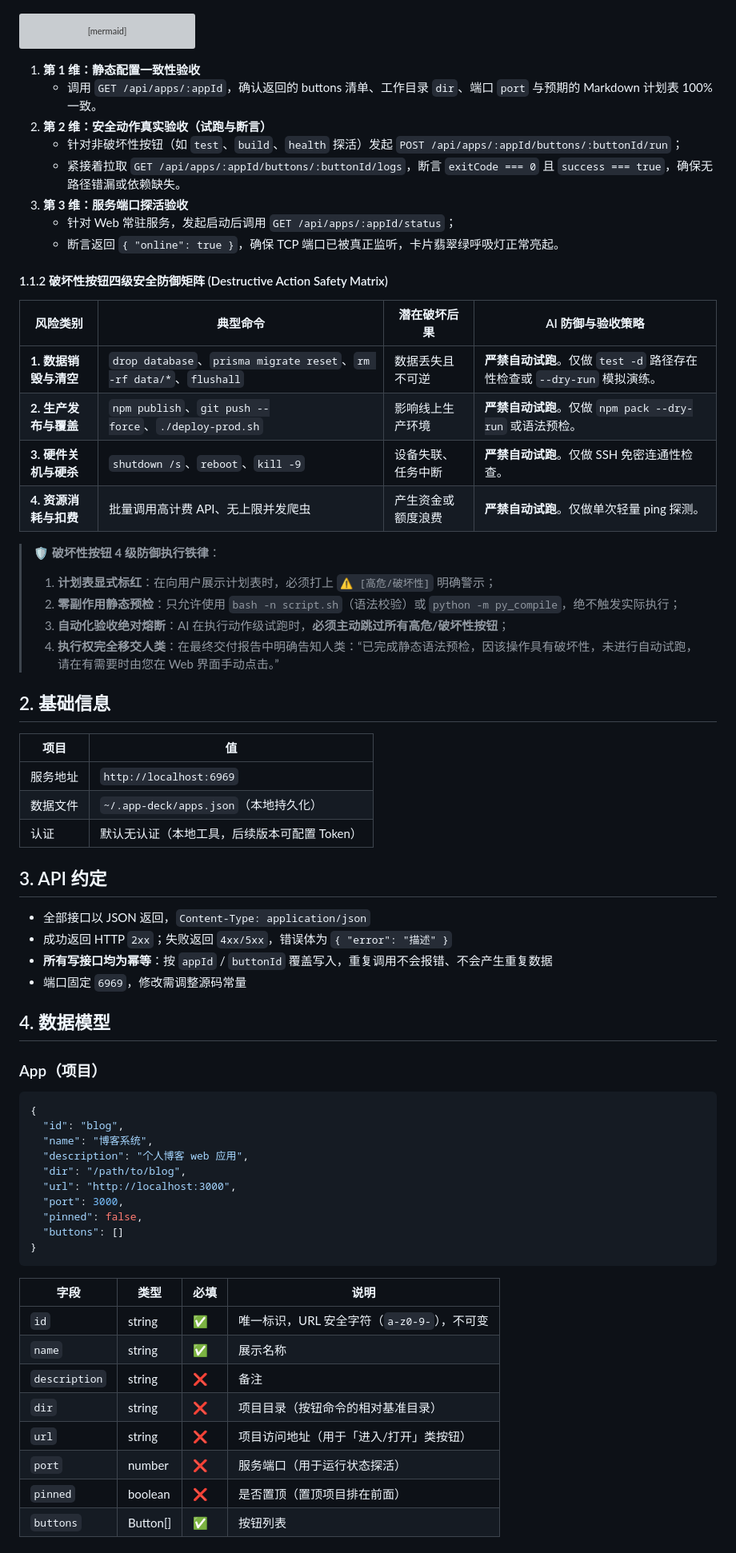
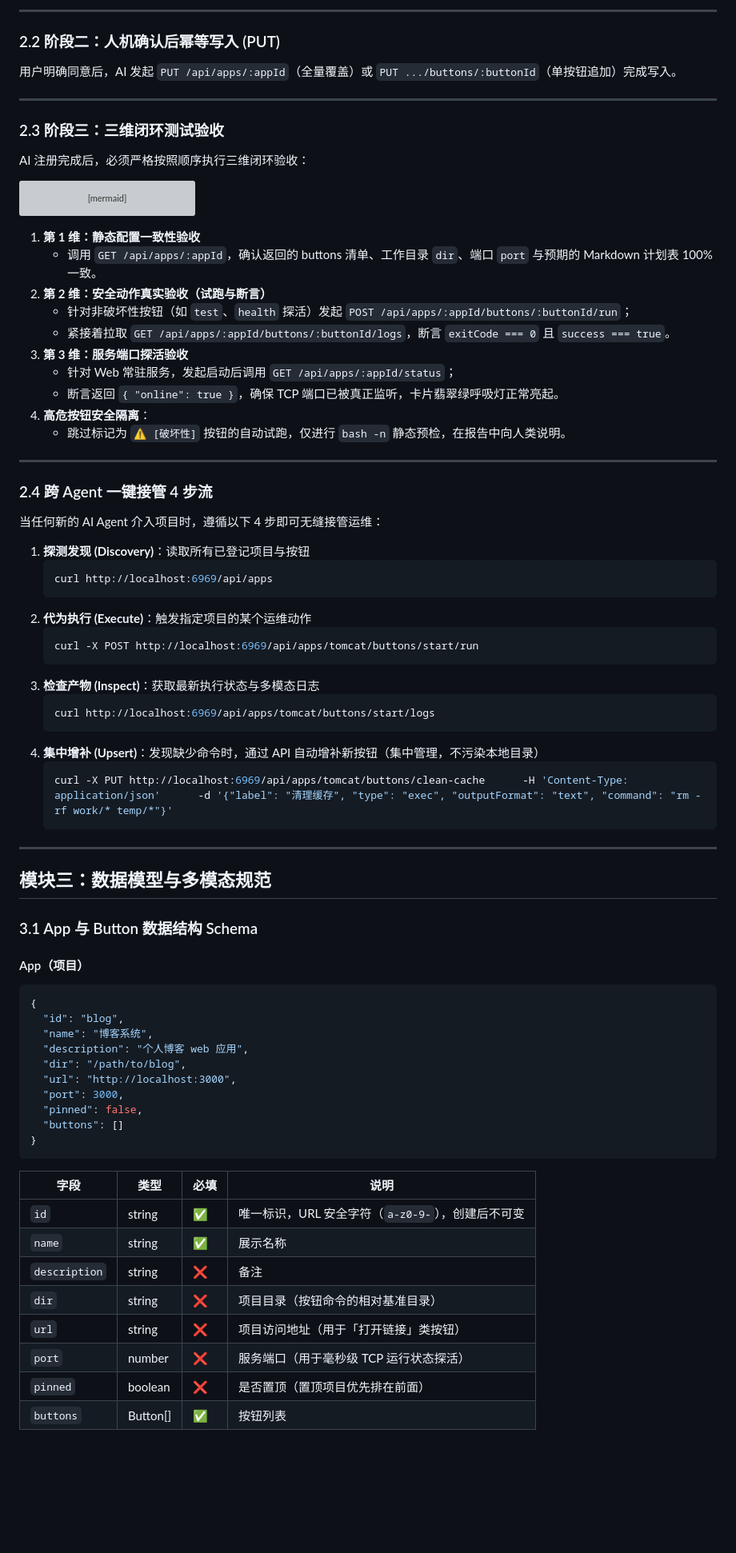
Before and after one commit to frozentearz/app-deck, a Markdown page: docs/AGENT_GUIDE.md, the part around one of its changes. Shown at 80% size. GitHub-like rendering; blank space fills up the shorter version; grey boxes are pictures that could not be loaded.

````diff
--- a/docs/AGENT_GUIDE.md
+++ b/docs/AGENT_GUIDE.md
@@ -65,3 +108,14 @@ AI 在注册完成后，必须按顺序执行三维验收闭环：
+---
+
+### 2.2 阶段二：人机确认后幂等写入 (PUT)
+
+用户明确同意后，AI 发起 `PUT /api/apps/:appId`（全量覆盖）或 `PUT .../buttons/:buttonId`（单按钮追加）完成写入。
+
+---
+
+### 2.3 阶段三：三维闭环测试验收
+
+AI 注册完成后，必须严格按照顺序执行三维闭环验收：
 
 ```mermaid
 flowchart LR
@@ -71,46 +125,44 @@ flowchart LR
 1. **第 1 维：静态配置一致性验收**
    - 调用 `GET /api/apps/:appId`，确认返回的 buttons 清单、工作目录 `dir`、端口 `port` 与预期的 Markdown 计划表 100% 一致。
 2. **第 2 维：安全动作真实验收（试跑与断言）**
-   - 针对非破坏性按钮（如 `test`、`build`、`health` 探活）发起 `POST /api/apps/:appId/buttons/:buttonId/run`；
-   - 紧接着拉取 `GET /api/apps/:appId/buttons/:buttonId/logs`，断言 `exitCode === 0` 且 `success === true`，确保无路径错漏或依赖缺失。
+   - 针对非破坏性按钮（如 `test`、`health` 探活）发起 `POST /api/apps/:appId/buttons/:buttonId/run`；
+   - 紧接着拉取 `GET /api/apps/:appId/buttons/:buttonId/logs`，断言 `exitCode === 0` 且 `success === true`。
 3. **第 3 维：服务端口探活验收**
    - 针对 Web 常驻服务，发起启动后调用 `GET /api/apps/:appId/status`；
    - 断言返回 `{ "online": true }`，确保 TCP 端口已被真正监听，卡片翡翠绿呼吸灯正常亮起。
+4. **高危按钮安全隔离**：
+   - 跳过标记为 `⚠️ [破坏性]` 按钮的自动试跑，仅进行 `bash -n` 静态预检，在报告中向人类说明。
 
-#### 1.1.2 破坏性按钮四级安全防御矩阵 (Destructive Action Safety Matrix)
+---
 
-| 风险类别 | 典型命令 | 潜在破坏后果 | AI 防御与验收策略 |
-|---|---|---|---|
-| **1. 数据销毁与清空** | `drop database`、`prisma migrate reset`、`rm -rf data/*`、`flushall` | 数据丢失且不可逆 | **严禁自动试跑**。仅做 `test -d` 路径存在性检查或 `--dry-run` 模拟演练。 |
-| **2. 生产发布与覆盖** | `npm publish`、`git push --force`、`./deploy-prod.sh` | 影响线上生产环境 | **严禁自动试跑**。仅做 `npm pack --dry-run` 或语法预检。 |
-| **3. 硬件关机与硬杀** | `shutdown /s`、`reboot`、`kill -9` | 设备失联、任务中断 | **严禁自动试跑**。仅做 SSH 免密连通性检查。 |
-| **4. 资源消耗与扣费** | 批量调用高计费 API、无上限并发爬虫 | 产生资金或额度浪费 | **严禁自动试跑**。仅做单次轻量 ping 探测。 |
+### 2.4 跨 Agent 一键接管 4 步流
 
-> 🛡️ **破坏性按钮 4 级防御执行铁律**：
-> 1. **计划表显式标红**：在向用户展示计划表时，必须打上 `⚠️ [高危/破坏性]` 明确警示；
-> 2. **零副作用静态预检**：只允许使用 `bash -n script.sh`（语法校验）或 `python -m py_compile`，绝不触发实际执行；
-> 3. **自动化验收绝对熔断**：AI 在执行动作级试跑时，**必须主动跳过所有高危/破坏性按钮**；
-> 4. **执行权完全移交人类**：在最终交付报告中明确告知人类：“已完成静态语法预检，因该操作具有破坏性，未进行自动试跑，请在有需要时由您在 Web 界面手动点击。”
+当任何新的 AI Agent 介入项目时，遵循以下 4 步即可无缝接管运维：
 
-## 2. 基础信息
+1. **探测发现 (Discovery)**：读取所有已登记项目与按钮
+   ```bash
+   curl http://localhost:6969/api/apps
+   ```
+2. **代为执行 (Execute)**：触发指定项目的某个运维动作
+   ```bash
+   curl -X POST http://localhost:6969/api/apps/tomcat/buttons/start/run
+   ```
+3. **检查产物 (Inspect)**：获取最新执行状态与多模态日志
+   ```bash
+   curl http://localhost:6969/api/apps/tomcat/buttons/start/logs
+   ```
+4. **集中增补 (Upsert)**：发现缺少命令时，通过 API 自动增补新按钮（集中管理，不污染本地目录）
+   ```bash
+   curl -X PUT http://localhost:6969/api/apps/tomcat/buttons/clean-cache      -H 'Content-Type: application/json'      -d '{"label": "清理缓存", "type": "exec", "outputFormat": "text", "command": "rm -rf work/* temp/*"}'
+   ```
 
-| 项目 | 值 |
-|---|---|
-| 服务地址 | `http://localhost:6969` |
-| 数据文件 | `~/.app-deck/apps.json`（本地持久化） |
-| 认证 | 默认无认证（本地工具，后续版本可配置 Token） |
+---
 
-## 3. API 约定
+## 模块三：数据模型与多模态规范
 
-- 全部接口以 JSON 返回，`Content-Type: application/json`
-- 成功返回 HTTP `2xx`；失败返回 `4xx/5xx`，错误体为 `{ "error": "描述" }`
-- **所有写接口均为幂等**：按 `appId` / `buttonId` 覆盖写入，重复调用不会报错、不会产生重复数据
-- 端口固定 `6969`，修改需调整源码常量
+### 3.1 App 与 Button 数据结构 Schema
 
-## 4. 数据模型
-
-### App（项目）
-
+#### App（项目）
 ```json
 {
   "id": "blog",
@@ -126,12 +178,12 @@ flowchart LR
 
 | 字段 | 类型 | 必填 | 说明 |
 |---|---|---|---|
-| `id` | string | ✅ | 唯一标识，URL 安全字符（`a-z0-9-`），不可变 |
+| `id` | string | ✅ | 唯一标识，URL 安全字符（`a-z0-9-`），创建后不可变 |
 | `name` | string | ✅ | 展示名称 |
 | `description` | string | ❌ | 备注 |
 | `dir` | string | ❌ | 项目目录（按钮命令的相对基准目录） |
-| `url` | string | ❌ | 项目访问地址（用于「进入/打开」类按钮） |
-| `port` | number | ❌ | 服务端口（用于运行状态探活） |
-| `pinned` | boolean | ❌ | 是否置顶（置顶项目排在前面） |
+| `url` | string | ❌ | 项目访问地址（用于「打开链接」类按钮） |
+| `port` | number | ❌ | 服务端口（用于毫秒级 TCP 运行状态探活） |
+| `pinned` | boolean | ❌ | 是否置顶（置顶项目优先排在前面） |
 | `buttons` | Button[] | ✅ | 按钮列表 |
 
````
Also changed, not shown: other parts of docs/AGENT_GUIDE.md (+174 -230 lines).
